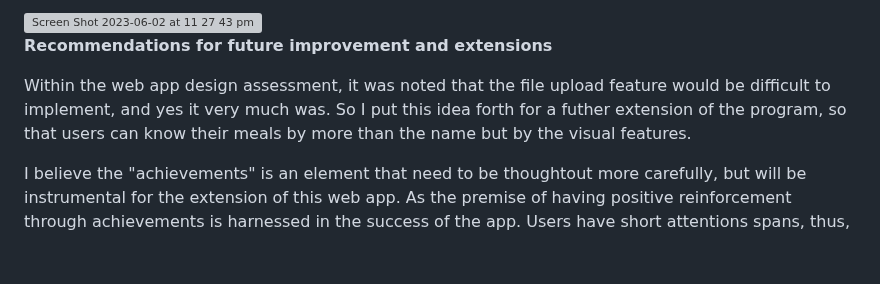
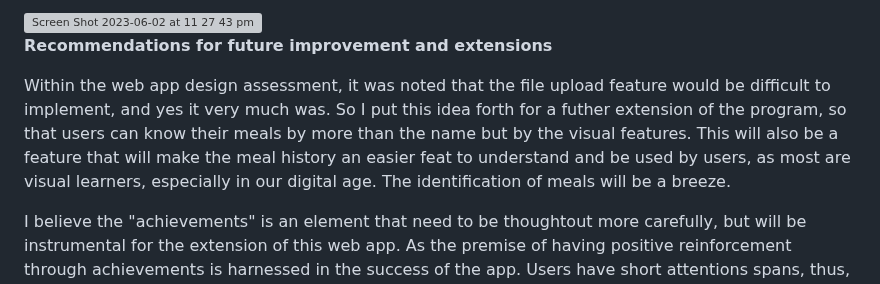
Before and after one commit to sjasace/sasa8784-tracker, a Markdown page: README.md, the part around the change. Rendered like a GitHub page; blank space fills up the shorter version; grey boxes are pictures that could not be loaded.

```diff
--- a/README.md
+++ b/README.md
@@ -46,6 +46,6 @@ What it looked like before the implementation:
 
 **Recommendations for future improvement and extensions**
 
-Within the web app design assessment, it was noted that the file upload feature would be difficult to implement, and yes it very much was. So I put this idea forth for a futher extension of the program, so that users can know their meals by more than the name but by the visual features.
+Within the web app design assessment, it was noted that the file upload feature would be difficult to implement, and yes it very much was. So I put this idea forth for a futher extension of the program, so that users can know their meals by more than the name but by the visual features. This will also be a feature that will make the meal history an easier feat to understand and be used by users, as most are visual learners, especially in our digital age. The identification of meals will be a breeze.
 
 I believe the "achievements" is an element that need to be thoughtout more carefully, but will be instrumental for the extension of this web app. As the premise of having positive reinforcement through achievements is harnessed in the success of the app. Users have short attentions spans, thus, the app being without the positive reinforcements of achievements means that the users will be struck with the mundane, repeated tasks thats give nothing back, therefore, are disgarded.
```
